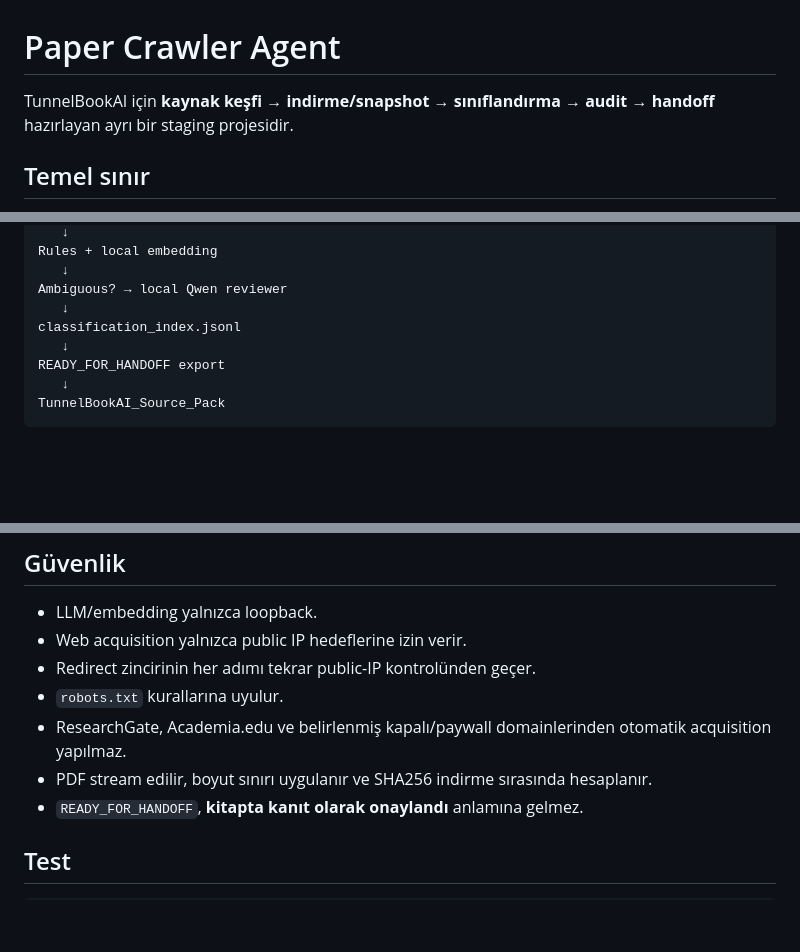
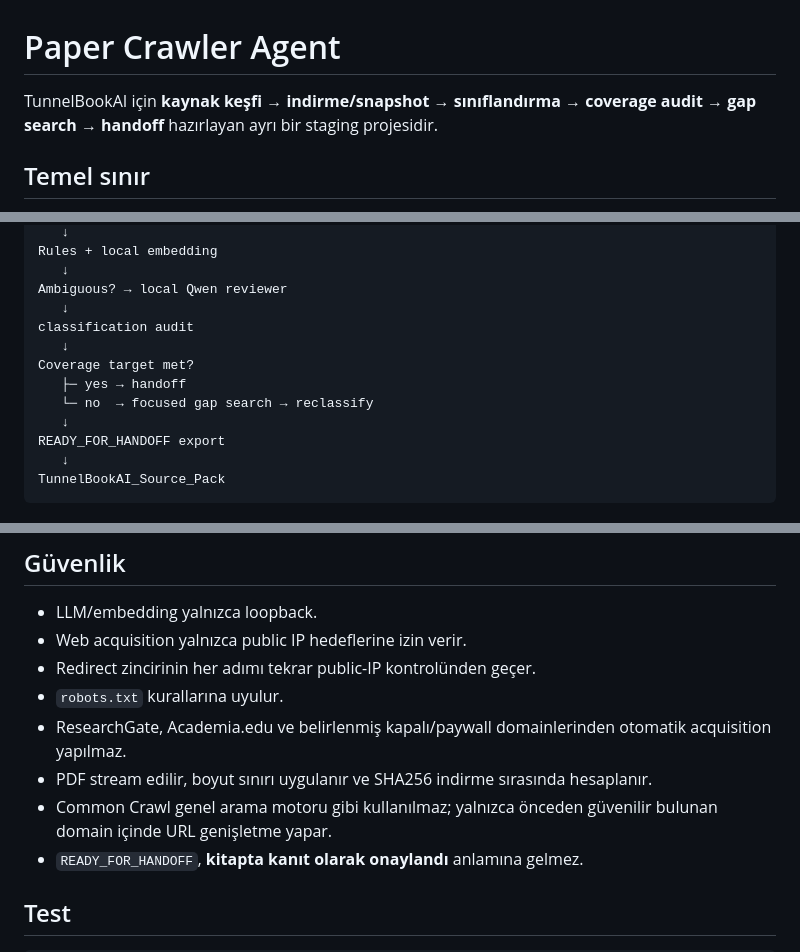
Before and after one commit to bulsahkecici/paper-crawler-agent, a Markdown page: README.md, 3 parts joined by grey strips. GitHub-like rendering; blank space fills up the shorter version.

```diff
--- a/README.md
+++ b/README.md
@@ -1,6 +1,6 @@
 # Paper Crawler Agent
 
-TunnelBookAI için **kaynak keşfi → indirme/snapshot → sınıflandırma → audit → handoff** hazırlayan ayrı bir staging projesidir.
+TunnelBookAI için **kaynak keşfi → indirme/snapshot → sınıflandırma → coverage audit → gap search → handoff** hazırlayan ayrı bir staging projesidir.
 
 ## Temel sınır
 
@@ -42,7 +42,11 @@ Rules + local embedding
    ↓
 Ambiguous? → local Qwen reviewer
    ↓
-classification_index.jsonl
+classification audit
+   ↓
+Coverage target met?
+   ├─ yes → handoff
+   └─ no  → focused gap search → reclassify
    ↓
 READY_FOR_HANDOFF export
    ↓
@@ -177,6 +226,7 @@ Bu sıra konuya göre `source_policy.yaml` ile override edilebilir.
 - `robots.txt` kurallarına uyulur.
 - ResearchGate, Academia.edu ve belirlenmiş kapalı/paywall domainlerinden otomatik acquisition yapılmaz.
 - PDF stream edilir, boyut sınırı uygulanır ve SHA256 indirme sırasında hesaplanır.
+- Common Crawl genel arama motoru gibi kullanılmaz; yalnızca önceden güvenilir bulunan domain içinde URL genişletme yapar.
 - `READY_FOR_HANDOFF`, **kitapta kanıt olarak onaylandı** anlamına gelmez.
 
 ## Test
```
Also changed, not shown: other parts of README.md (+47 -2 lines).
